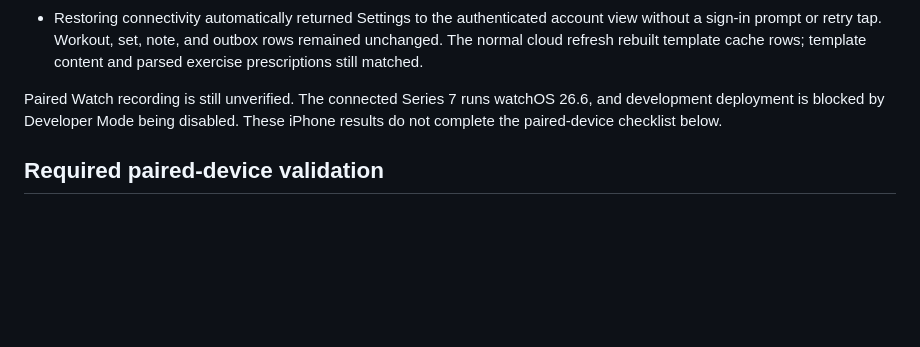
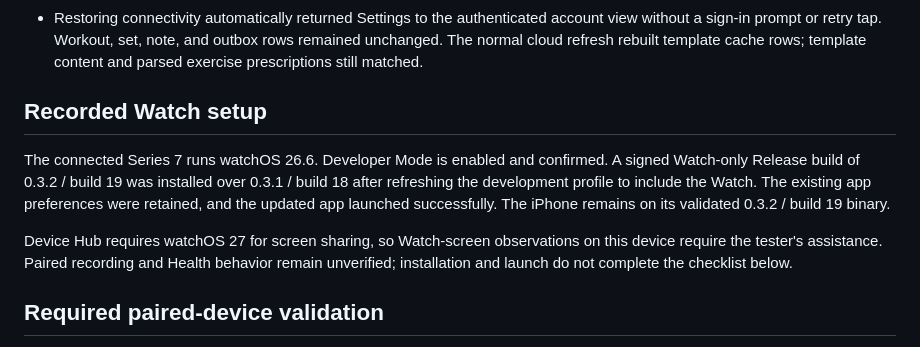
Before and after one commit to plutotom/workout-web, a Markdown page: docs/ios-watch-release.md, the part around the change. Drawn GitHub-style; blank space fills up the shorter version.

Commit message:
Record paired Watch build installation and launch

```diff
--- a/docs/ios-watch-release.md
+++ b/docs/ios-watch-release.md
@@ -87,10 +87,18 @@ over 0.3.1 / build 18 on an iPhone 15 Pro running iOS 27.0:
   outbox rows remained unchanged. The normal cloud refresh rebuilt template
   cache rows; template content and parsed exercise prescriptions still matched.
 
-Paired Watch recording is still unverified. The connected Series 7 runs
-watchOS 26.6, and development deployment is blocked by Developer Mode being
-disabled. These iPhone results do not complete the paired-device checklist
-below.
+## Recorded Watch setup
+
+The connected Series 7 runs watchOS 26.6. Developer Mode is enabled and
+confirmed. A signed Watch-only Release build of 0.3.2 / build 19 was installed
+over 0.3.1 / build 18 after refreshing the development profile to include the
+Watch. The existing app preferences were retained, and the updated app launched
+successfully. The iPhone remains on its validated 0.3.2 / build 19 binary.
+
+Device Hub requires watchOS 27 for screen sharing, so Watch-screen observations
+on this device require the tester's assistance. Paired recording and Health
+behavior remain unverified; installation and launch do not complete the
+checklist below.
 
 ## Required paired-device validation
 
```
